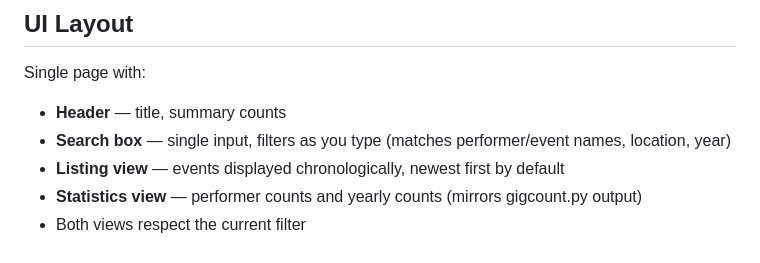
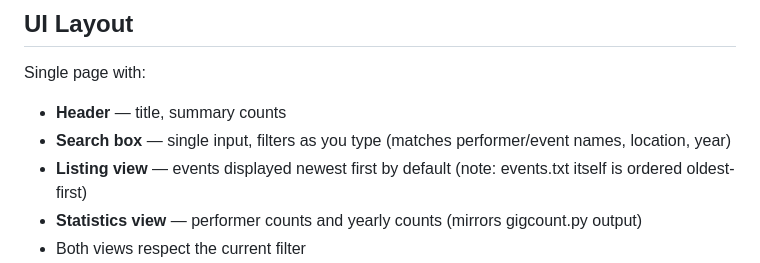
Before and after one commit to wizzu/eventslist, a Markdown page: DESIGN.md, the part around the change. Rendered like a GitHub page.

Commit message:
Note events.txt ordering vs web listing default
events.txt is oldest-first, web listing defaults to newest-first.

Co-Authored-By: Claude Opus 4.6 <noreply@anthropic.com>

```diff
--- a/DESIGN.md
+++ b/DESIGN.md
@@ -26,7 +26,7 @@ static/
 Single page with:
 - **Header** — title, summary counts
 - **Search box** — single input, filters as you type (matches performer/event names, location, year)
-- **Listing view** — events displayed chronologically, newest first by default
+- **Listing view** — events displayed newest first by default (note: events.txt itself is ordered oldest-first)
 - **Statistics view** — performer counts and yearly counts (mirrors gigcount.py output)
 - Both views respect the current filter
 - Listing and statistics could be shown as a toggle (switch between views) or as a dual/split view — to be evaluated during implementation
```
